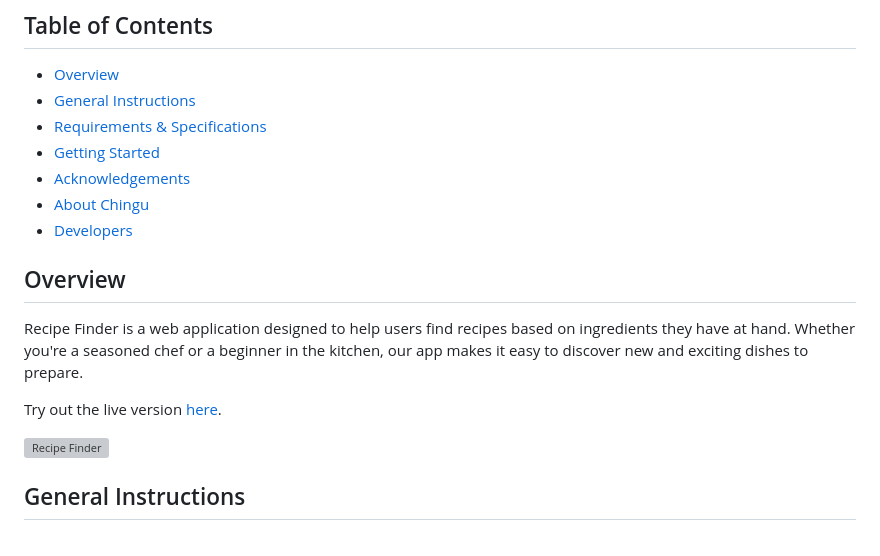
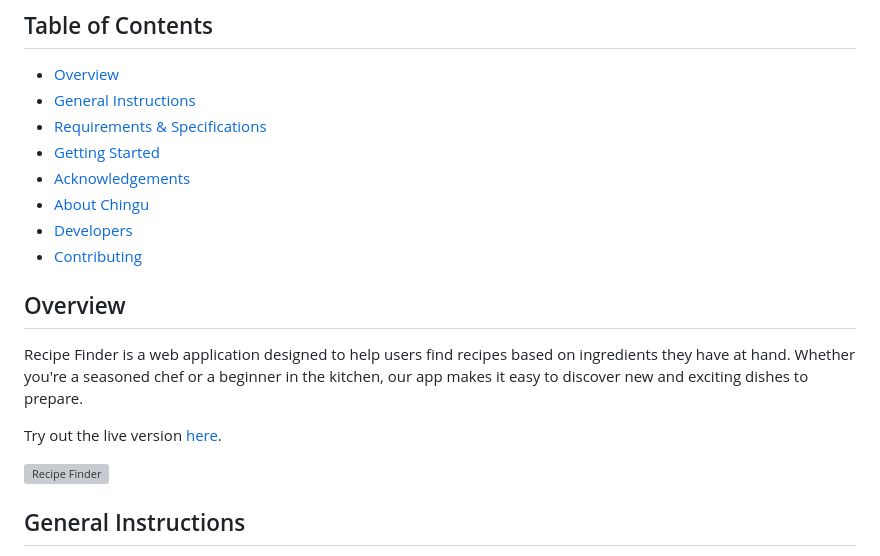
Before and after one commit to chingu-voyages/v46-tier1-team-05, a Markdown page: README.md, the part around the change printed below. Drawn GitHub-style; grey boxes are pictures that could not be loaded.

Commit message:
update Readme file to include Contributing link at the top

```diff
--- a/README.md
+++ b/README.md
@@ -13,6 +13,7 @@
 - [Acknowledgements](#acknowledgements)
 - [About Chingu](#about-chingu)
 - [Developers](#developers)
+- [Contributing](#contributing)
 
 ## Overview
 
```
Also changed, not shown: other parts of README.md (+1 -1 lines), assets/recipefinder.png (added).
